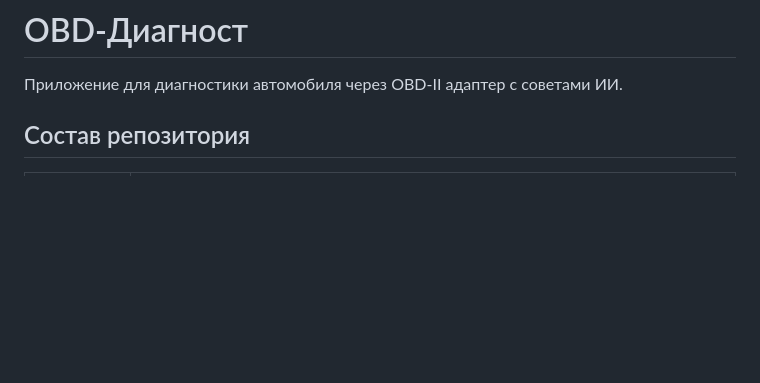
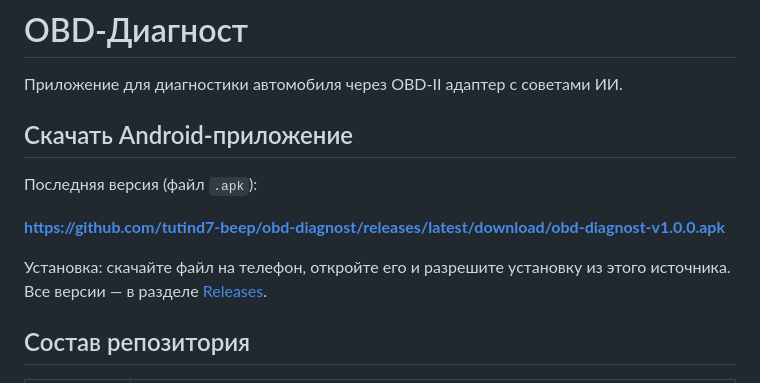
Before and after one commit to tutind7-beep/obd-diagnost, a Markdown page: README.md, the part around the change. Rendered like a GitHub page; blank space fills up the shorter version.

Commit message:
README: ссылка на скачивание APK
Co-authored-by: Copilot <223556219+Copilot@users.noreply.github.com>

```diff
--- a/README.md
+++ b/README.md
@@ -1,6 +1,15 @@
 # OBD-Диагност
 
 Приложение для диагностики автомобиля через OBD-II адаптер с советами ИИ.
+
+## Скачать Android-приложение
+
+Последняя версия (файл `.apk`):
+
+**https://github.com/tutind7-beep/obd-diagnost/releases/latest/download/obd-diagnost-v1.0.0.apk**
+
+Установка: скачайте файл на телефон, откройте его и разрешите установку из этого источника.
+Все версии — в разделе [Releases](https://github.com/tutind7-beep/obd-diagnost/releases).
 
 ## Состав репозитория
 
```
